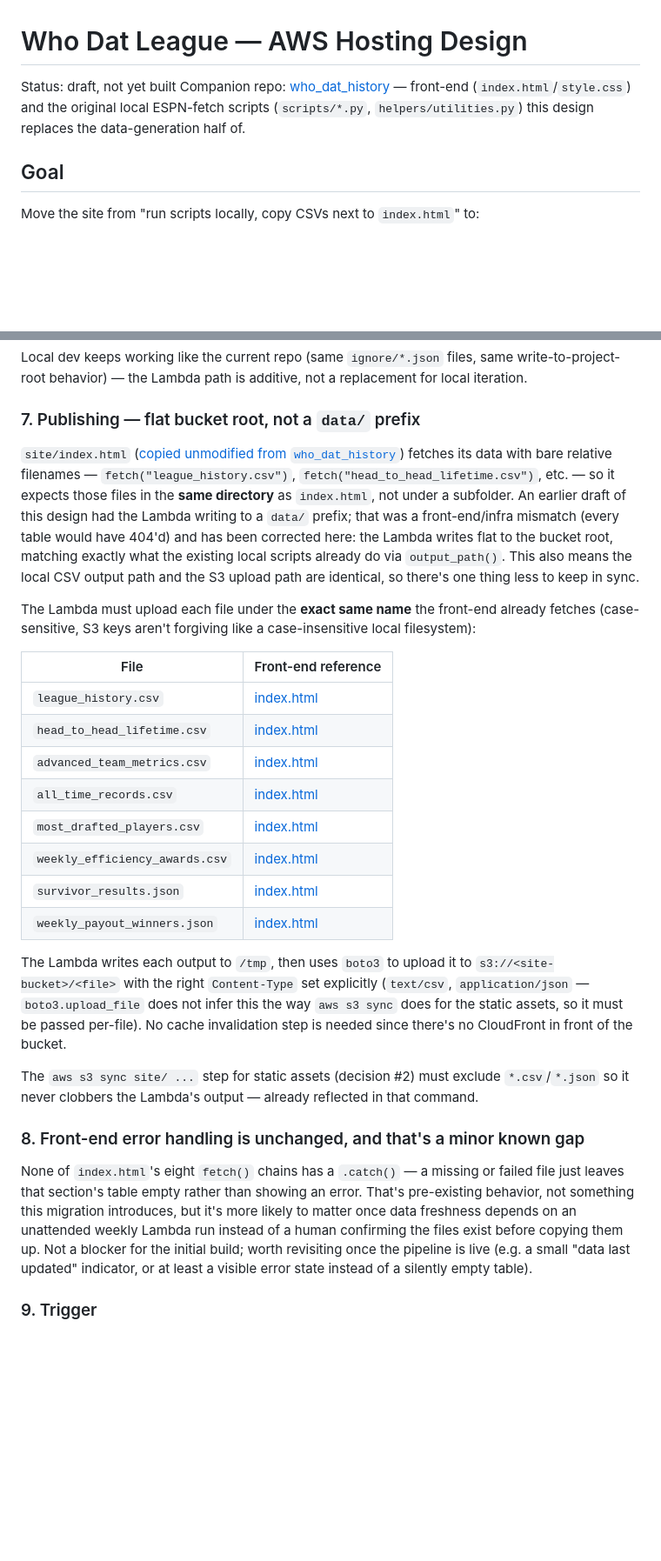
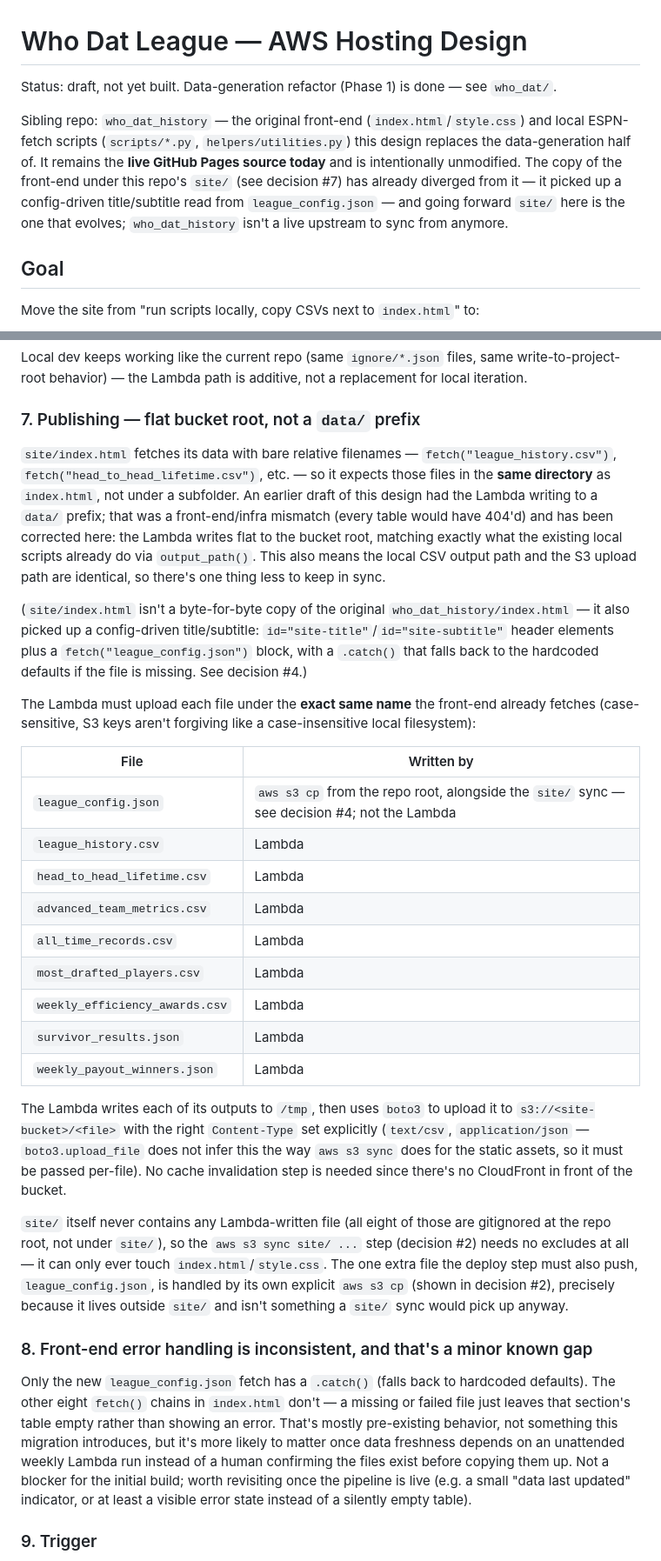
Before and after one commit to mswerli/espn-ff-s3-site, a Markdown page: DESIGN.md, 2 parts joined by grey strips. Shown at 87% size. Rendered like a GitHub page; blank space fills up the shorter version.

Commit message:
Reconcile design with the now-committed Phase 1 refactor
- league_config.json is no longer Lambda-input-only: site/index.html
  fetches it directly for a config-driven title/subtitle, so it must
  be publicly readable at the bucket root. Its canonical location
  stays at the repo root (matching who_dat/config.py, already built
  and tested) rather than moving into site/; the deploy step gets an
  explicit `aws s3 cp` for it alongside the site/ sync.
- Drop the now-unneeded sync --exclude flags: site/ never contains a
  Lambda-written file, so nothing needs excluding.
- Correct the claim that site/index.html is an unmodified copy of
  who_dat_history's version, and note where it's diverged.
- Note site/index.html's one .catch() (on league_config.json) vs the
  other eight fetches having none.
- Clarify who_dat_history vs. this repo's site/ going forward.

Co-Authored-By: Claude Sonnet 5 <noreply@anthropic.com>

```diff
--- a/DESIGN.md
+++ b/DESIGN.md
@@ -1,9 +1,13 @@
 # Who Dat League — AWS Hosting Design
 
-Status: draft, not yet built
-Companion repo: [who_dat_history](https://github.com/) — front-end (`index.html`/`style.css`) and the
-original local ESPN-fetch scripts (`scripts/*.py`, `helpers/utilities.py`) this design replaces the
-data-generation half of.
+Status: draft, not yet built. Data-generation refactor (Phase 1) is done — see `who_dat/`.
+
+Sibling repo: `who_dat_history` — the original front-end (`index.html`/`style.css`) and local
+ESPN-fetch scripts (`scripts/*.py`, `helpers/utilities.py`) this design replaces the data-generation
+half of. It remains the **live GitHub Pages source today** and is intentionally unmodified. The copy
+of the front-end under this repo's `site/` (see decision #7) has already diverged from it — it picked
+up a config-driven title/subtitle read from `league_config.json` — and going forward `site/` here is
+the one that evolves; `who_dat_history` isn't a live upstream to sync from anymore.
 
 ## Goal
 
@@ -134,44 +151,55 @@ write-to-project-root behavior) — the Lambda path is additive, not a replaceme
 
 ### 7. Publishing — flat bucket root, not a `data/` prefix
 
-`site/index.html` ([copied unmodified from `who_dat_history`](site/index.html)) fetches its data with
-bare relative filenames — `fetch("league_history.csv")`, `fetch("head_to_head_lifetime.csv")`, etc. —
-so it expects those files in the **same directory** as `index.html`, not under a subfolder. An earlier
-draft of this design had the Lambda writing to a `data/` prefix; that was a front-end/infra mismatch
-(every table would have 404'd) and has been corrected here: the Lambda writes flat to the bucket root,
-matching exactly what the existing local scripts already do via `output_path()`. This also means the
-local CSV output path and the S3 upload path are identical, so there's one thing less to keep in sync.
+`site/index.html` fetches its data with bare relative filenames — `fetch("league_history.csv")`,
+`fetch("head_to_head_lifetime.csv")`, etc. — so it expects those files in the **same directory** as
+`index.html`, not under a subfolder. An earlier draft of this design had the Lambda writing to a
+`data/` prefix; that was a front-end/infra mismatch (every table would have 404'd) and has been
+corrected here: the Lambda writes flat to the bucket root, matching exactly what the existing local
+scripts already do via `output_path()`. This also means the local CSV output path and the S3 upload
+path are identical, so there's one thing less to keep in sync.
+
+(`site/index.html` isn't a byte-for-byte copy of the original `who_dat_history/index.html` — it also
+picked up a config-driven title/subtitle: `id="site-title"`/`id="site-subtitle"` header elements plus
+a `fetch("league_config.json")` block, with a `.catch()` that falls back to the hardcoded defaults if
+the file is missing. See decision #4.)
 
 The Lambda must upload each file under the **exact same name** the front-end already fetches
 (case-sensitive, S3 keys aren't forgiving like a case-insensitive local filesystem):
 
-| File | Front-end reference |
+| File | Written by |
 |---|---|
-| `league_history.csv` | [index.html](site/index.html) |
-| `head_to_head_lifetime.csv` | [index.html](site/index.html) |
-| `advanced_team_metrics.csv` | [index.html](site/index.html) |
-| `all_time_records.csv` | [index.html](site/index.html) |
-| `most_drafted_players.csv` | [index.html](site/index.html) |
-| `weekly_efficiency_awards.csv` | [index.html](site/index.html) |
-| `survivor_results.json` | [index.html](site/index.html) |
-| `weekly_payout_winners.json` | [index.html](site/index.html) |
+| `league_config.json` | `aws s3 cp` from the repo root, alongside the `site/` sync — see decision #4; not the Lambda |
+| `league_history.csv` | Lambda |
+| `head_to_head_lifetime.csv` | Lambda |
+| `advanced_team_metrics.csv` | Lambda |
+| `all_time_records.csv` | Lambda |
+| `most_drafted_players.csv` | Lambda |
+| `weekly_efficiency_awards.csv` | Lambda |
+| `survivor_results.json` | Lambda |
+| `weekly_payout_winners.json` | Lambda |
 
-The Lambda writes each output to `/tmp`, then uses `boto3` to upload it to `s3://<site-bucket>/<file>`
-with the right `Content-Type` set explicitly (`text/csv`, `application/json` — `boto3.upload_file`
-does not infer this the way `aws s3 sync` does for the static assets, so it must be passed
-per-file). No cache invalidation step is needed since there's no CloudFront in front of the bucket.
+The Lambda writes each of its outputs to `/tmp`, then uses `boto3` to upload it to
+`s3://<site-bucket>/<file>` with the right `Content-Type` set explicitly (`text/csv`,
+`application/json` — `boto3.upload_file` does not infer this the way `aws s3 sync` does for the
+static assets, so it must be passed per-file). No cache invalidation step is needed since there's no
+CloudFront in front of the bucket.
 
-The `aws s3 sync site/ ...` step for static assets (decision #2) must exclude `*.csv`/`*.json` so it
-never clobbers the Lambda's output — already reflected in that command.
+`site/` itself never contains any Lambda-written file (all eight of those are gitignored at the repo
+root, not under `site/`), so the `aws s3 sync site/ ...` step (decision #2) needs no excludes at all —
+it can only ever touch `index.html`/`style.css`. The one extra file the deploy step must also push,
+`league_config.json`, is handled by its own explicit `aws s3 cp` (shown in decision #2), precisely
+because it lives outside `site/` and isn't something a `site/` sync would pick up anyway.
 
-### 8. Front-end error handling is unchanged, and that's a minor known gap
+### 8. Front-end error handling is inconsistent, and that's a minor known gap
 
-None of `index.html`'s eight `fetch()` chains has a `.catch()` — a missing or failed file just leaves
-that section's table empty rather than showing an error. That's pre-existing behavior, not something
-this migration introduces, but it's more likely to matter once data freshness depends on an unattended
-weekly Lambda run instead of a human confirming the files exist before copying them up. Not a blocker
-for the initial build; worth revisiting once the pipeline is live (e.g. a small "data last updated"
-indicator, or at least a visible error state instead of a silently empty table).
+Only the new `league_config.json` fetch has a `.catch()` (falls back to hardcoded defaults). The
+other eight `fetch()` chains in `index.html` don't — a missing or failed file just leaves that
+section's table empty rather than showing an error. That's mostly pre-existing behavior, not
+something this migration introduces, but it's more likely to matter once data freshness depends on an
+unattended weekly Lambda run instead of a human confirming the files exist before copying them up.
+Not a blocker for the initial build; worth revisiting once the pipeline is live (e.g. a small "data
+last updated" indicator, or at least a visible error state instead of a silently empty table).
 
 ### 9. Trigger
 
```
Also changed, not shown: other parts of DESIGN.md (+22 -9 lines).
